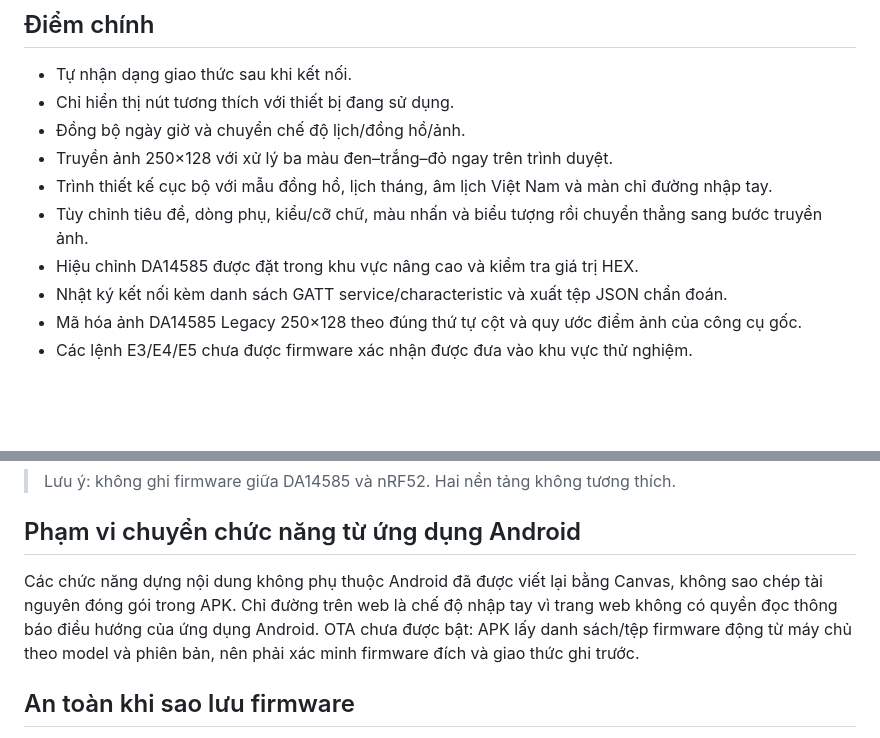
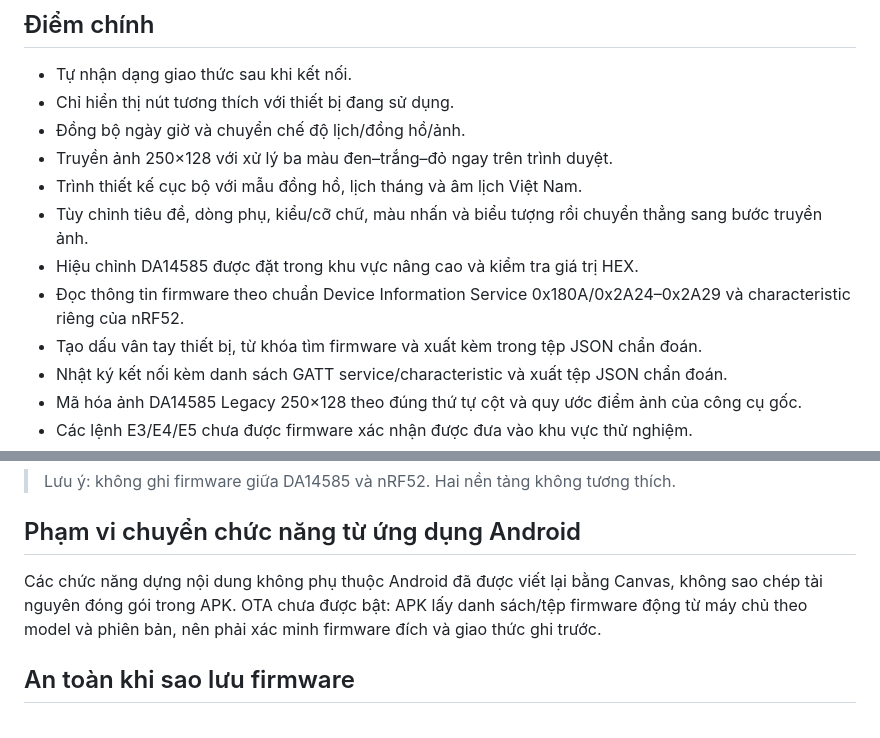
Before and after one commit to tranquanghai-ops/EINK-Bluetooth-Controller, a Markdown page: README.md, 2 parts joined by grey strips. Drawn GitHub-style; blank space fills up the shorter version.

Commit message:
docs: document read-only firmware identification

```diff
--- a/README.md
+++ b/README.md
@@ -11,9 +11,11 @@ Trang điều khiển Web Bluetooth dành cho màn hình E-Ink 2,13 inch 250×12
 - Chỉ hiển thị nút tương thích với thiết bị đang sử dụng.
 - Đồng bộ ngày giờ và chuyển chế độ lịch/đồng hồ/ảnh.
 - Truyền ảnh 250×128 với xử lý ba màu đen–trắng–đỏ ngay trên trình duyệt.
-- Trình thiết kế cục bộ với mẫu đồng hồ, lịch tháng, âm lịch Việt Nam và màn chỉ đường nhập tay.
+- Trình thiết kế cục bộ với mẫu đồng hồ, lịch tháng và âm lịch Việt Nam.
 - Tùy chỉnh tiêu đề, dòng phụ, kiểu/cỡ chữ, màu nhấn và biểu tượng rồi chuyển thẳng sang bước truyền ảnh.
 - Hiệu chỉnh DA14585 được đặt trong khu vực nâng cao và kiểm tra giá trị HEX.
+- Đọc thông tin firmware theo chuẩn Device Information Service 0x180A/0x2A24–0x2A29 và characteristic riêng của nRF52.
+- Tạo dấu vân tay thiết bị, từ khóa tìm firmware và xuất kèm trong tệp JSON chẩn đoán.
 - Nhật ký kết nối kèm danh sách GATT service/characteristic và xuất tệp JSON chẩn đoán.
 - Mã hóa ảnh DA14585 Legacy 250×128 theo đúng thứ tự cột và quy ước điểm ảnh của công cụ gốc.
 - Các lệnh E3/E4/E5 chưa được firmware xác nhận được đưa vào khu vực thử nghiệm.
@@ -39,7 +41,7 @@ Repository có workflow tự động triển khai. Trong GitHub, vào **Settings
 
 ## Phạm vi chuyển chức năng từ ứng dụng Android
 
-Các chức năng dựng nội dung không phụ thuộc Android đã được viết lại bằng Canvas, không sao chép tài nguyên đóng gói trong APK. Chỉ đường trên web là chế độ nhập tay vì trang web không có quyền đọc thông báo điều hướng của ứng dụng Android. OTA chưa được bật: APK lấy danh sách/tệp firmware động từ máy chủ theo model và phiên bản, nên phải xác minh firmware đích và giao thức ghi trước.
+Các chức năng dựng nội dung không phụ thuộc Android đã được viết lại bằng Canvas, không sao chép tài nguyên đóng gói trong APK. OTA chưa được bật: APK lấy danh sách/tệp firmware động từ máy chủ theo model và phiên bản, nên phải xác minh firmware đích và giao thức ghi trước.
 
 
 ## An toàn khi sao lưu firmware
```
